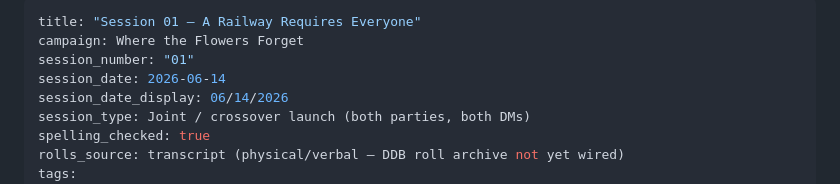
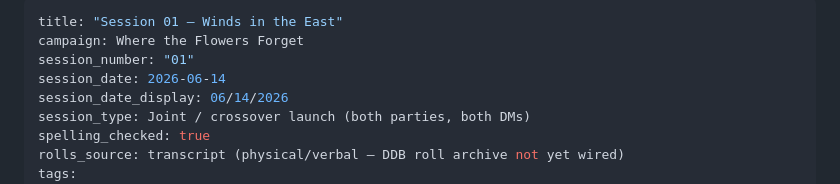
Before and after one commit to TheLittlestAskew/wtff_vault, a Markdown page: 01-Sessions/Session 01 — Winds in the East.md, the part around the change. GitHub-like rendering.

```diff
--- a/01-Sessions/Session 01 — Winds in the East.md
+++ b/01-Sessions/Session 01 — Winds in the East.md
@@ -1,5 +1,5 @@
 ---
-title: "Session 01 — A Railway Requires Everyone"
+title: "Session 01 — Winds in the East"
 campaign: Where the Flowers Forget
 session_number: "01"
 session_date: 2026-06-14
```
